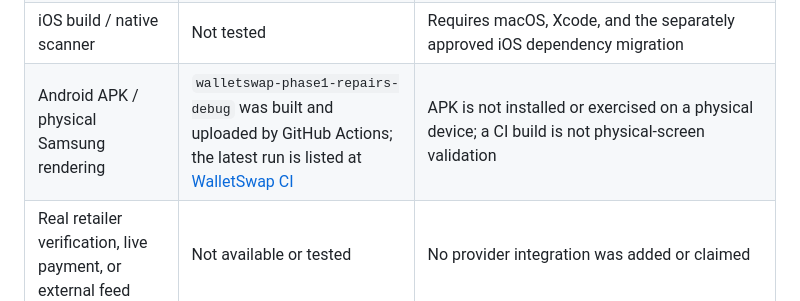
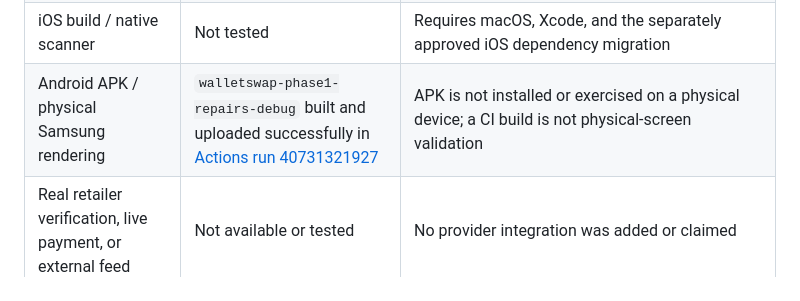
Before and after one commit to 2606ruth-eng/walletswap, a Markdown page: QA_REPORT.md, the part around the change. Rendered like a GitHub page.

Commit message:
Record final Android APK artifact
Co-authored-by: Copilot App <223556219+Copilot@users.noreply.github.com>

```diff
--- a/QA_REPORT.md
+++ b/QA_REPORT.md
@@ -343,7 +343,7 @@ change set.
 | Pinned retailer storage | Unit and migration-policy checks passed | Migration is local and unapplied; the UI clearly reports this and leaves pin actions unavailable until applied |
 | Delete-account request | Unit and browser routing checks passed | In-app flow uses warning, separate acknowledgement, account-email confirmation, and a mail request; account deletion itself is not performed |
 | iOS build / native scanner | Not tested | Requires macOS, Xcode, and the separately approved iOS dependency migration |
-| Android APK / physical Samsung rendering | `walletswap-phase1-repairs-debug` was built and uploaded by GitHub Actions; the latest run is listed at [WalletSwap CI](https://github.com/2606ruth-eng/walletswap/actions/workflows/ci.yml) | APK is not installed or exercised on a physical device; a CI build is not physical-screen validation |
+| Android APK / physical Samsung rendering | `walletswap-phase1-repairs-debug` built and uploaded successfully in [Actions run 40731321927](https://github.com/2606ruth-eng/walletswap/actions/runs/40731321927) | APK is not installed or exercised on a physical device; a CI build is not physical-screen validation |
 | Real retailer verification, live payment, or external feed | Not available or tested | No provider integration was added or claimed |
 
 The original `Mockup.html` remains preserved. The local demo was used only for
```
Also changed, not shown: DEVELOPER_HANDOFF.md (+2 -2 lines).
